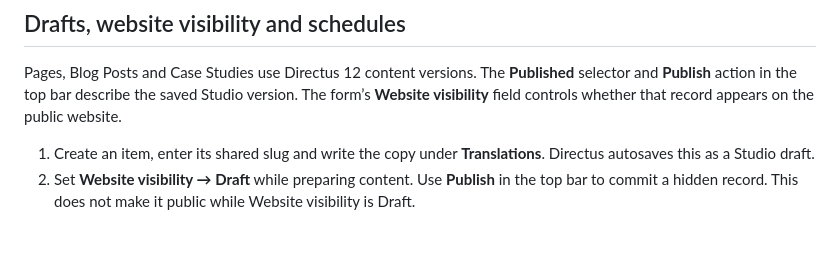
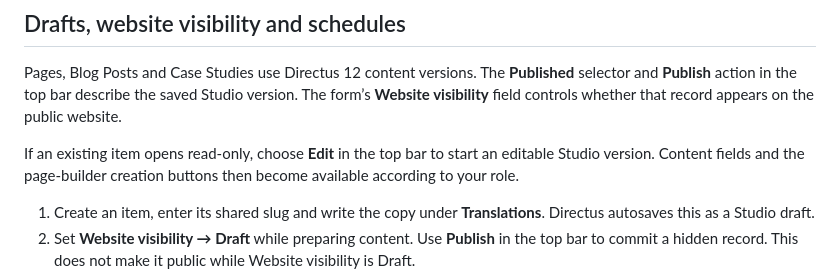
Before and after one commit to uradotdesign/uradotdesign, a Markdown page: docs/cms-editing.md, the part around the change. GitHub-like rendering; blank space fills up the shorter version.

Commit message:
docs: clarify entering Studio edit mode

```diff
--- a/docs/cms-editing.md
+++ b/docs/cms-editing.md
@@ -18,6 +18,8 @@ Open **Insights → Content Overview** for published content counts, **Publishin
 ## Drafts, website visibility and schedules
 
 Pages, Blog Posts and Case Studies use Directus 12 content versions. The **Published** selector and **Publish** action in the top bar describe the saved Studio version. The form’s **Website visibility** field controls whether that record appears on the public website.
+
+If an existing item opens read-only, choose **Edit** in the top bar to start an editable Studio version. Content fields and the page-builder creation buttons then become available according to your role.
 
 1. Create an item, enter its shared slug and write the copy under **Translations**. Directus autosaves this as a Studio draft.
 2. Set **Website visibility → Draft** while preparing content. Use **Publish** in the top bar to commit a hidden record. This does not make it public while Website visibility is Draft.
```
